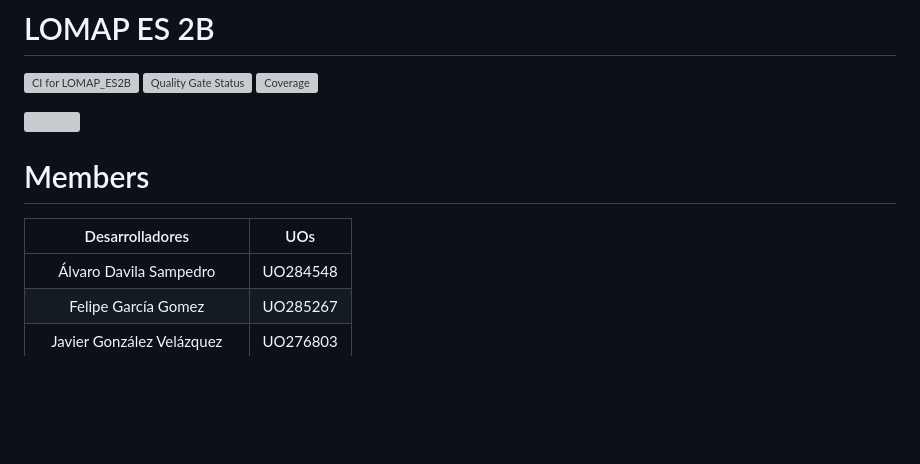
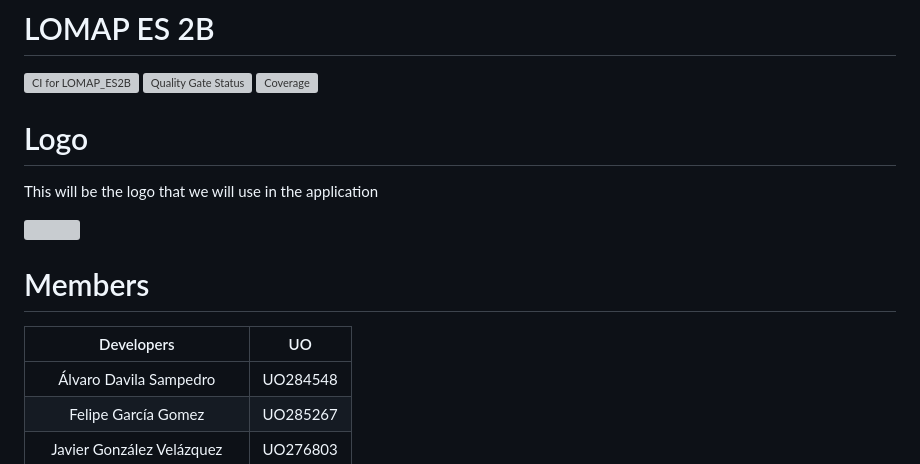
Before and after one commit to Arquisoft/lomap_es2b, a Markdown page: README.md, the part around the change. GitHub-like rendering; blank space fills up the shorter version; grey boxes are pictures that could not be loaded.

Commit message:
Actualizado el README

```diff
--- a/README.md
+++ b/README.md
@@ -3,11 +3,15 @@
 [![Quality Gate Status](https://sonarcloud.io/api/project_badges/measure?project=Arquisoft_lomap_es2b&metric=alert_status)](https://sonarcloud.io/summary/new_code?id=Arquisoft_lomap_es2b)
 [![Coverage](https://sonarcloud.io/api/project_badges/measure?project=Arquisoft_lomap_es2b&metric=coverage)](https://sonarcloud.io/summary/new_code?id=Arquisoft_lomap_es2b)
 
+# Logo
+<p>
+This will be the logo that we will use in the application
+</p>
 <img src="https://github.com/Arquisoft/lomap_es2b/blob/login-page/webapp/src/assets/img/logo-color.svg" height="400">
 
 
 # Members
- |        Desarrolladores        |         UOs        |
+ |        Developers        |         UO        |
 |:-----------------------------:|:------------------:|
 |     Álvaro Davila Sampedro     | UO284548 |
 |     Felipe García Gomez     | UO285267 |
```
